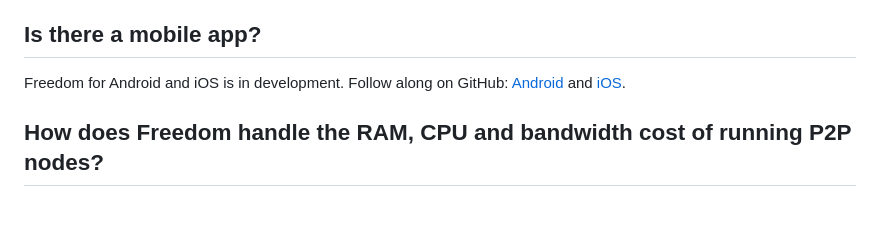
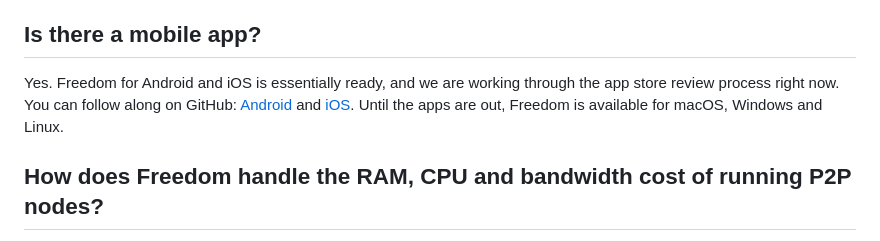
Before and after one commit to solardev-xyz/freedom-website, a Markdown page: src/content/faq.md, the part around the change. Drawn GitHub-style; blank space fills up the shorter version.

Commit message:
FAQ: mobile apps are in app store review

```diff
--- a/src/content/faq.md
+++ b/src/content/faq.md
@@ -32,7 +32,7 @@ Not today. Freedom has no token, no rewards and no ads, and you don't need anyth
 
 ## Is there a mobile app?
 
-Freedom for Android and iOS is in development. Follow along on GitHub: [Android](https://github.com/solardev-xyz/freedom-browser-android) and [iOS](https://github.com/solardev-xyz/freedom-browser-ios).
+Yes. Freedom for Android and iOS is essentially ready, and we are working through the app store review process right now. You can follow along on GitHub: [Android](https://github.com/solardev-xyz/freedom-browser-android) and [iOS](https://github.com/solardev-xyz/freedom-browser-ios). Until the apps are out, Freedom is available for macOS, Windows and Linux.
 
 ## How does Freedom handle the RAM, CPU and bandwidth cost of running P2P nodes?
 
```
